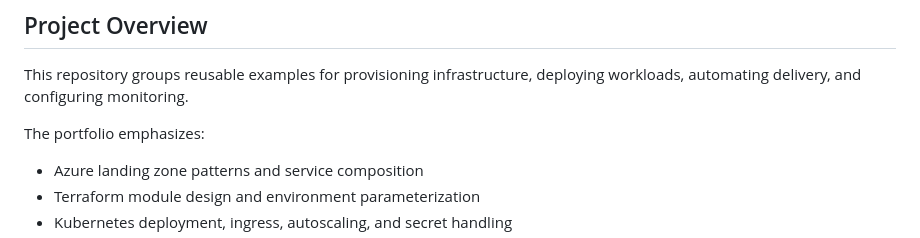
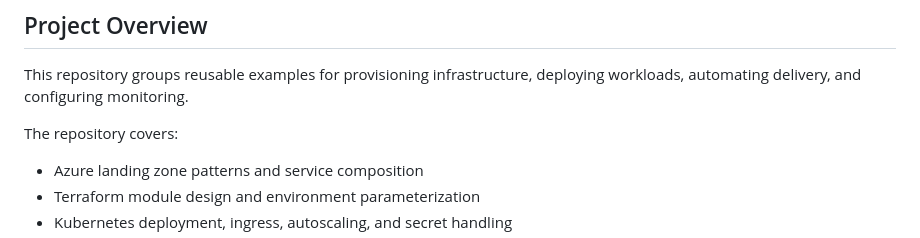
Before and after one commit to Evanskiplagat/cloud-infrastructure-blueprints, a Markdown page: README.md, the part around the change. Drawn GitHub-style.

Commit message:
docs: remove repetitive README wording

```diff
--- a/README.md
+++ b/README.md
@@ -6,7 +6,7 @@ A collection of cloud infrastructure examples covering Azure, Terraform, Kuberne
 
 This repository groups reusable examples for provisioning infrastructure, deploying workloads, automating delivery, and configuring monitoring.
 
-The portfolio emphasizes:
+The repository covers:
 
 - Azure landing zone patterns and service composition
 - Terraform module design and environment parameterization
```
